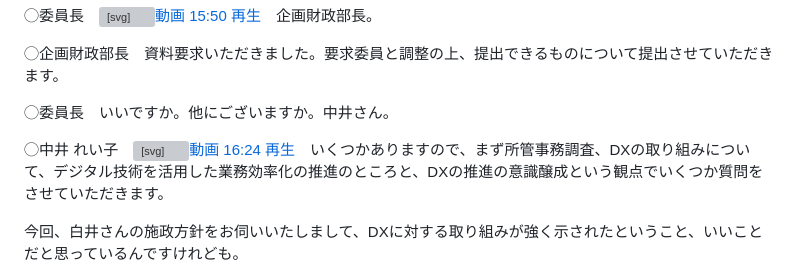
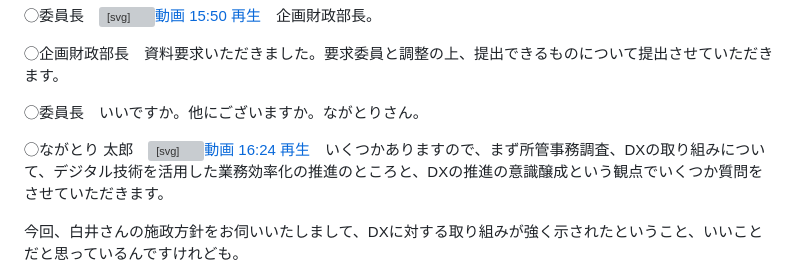
Before and after one commit to toritarosan/Gijiroku1, a Markdown page: R8.3.6_総務企画委員会.md, the part around the change. GitHub-like rendering; grey boxes are pictures that could not be loaded.

Commit message:
fix: 発言者名修正 中井→ながとり

```diff
--- a/R8.3.6_総務企画委員会.md
+++ b/R8.3.6_総務企画委員会.md
@@ -155,10 +155,10 @@
 ◯企画財政部長　資料要求いただきました。要求委員と調整の上、提出できるものについて提出させていただきます。
 
 
-◯委員長　いいですか。他にございますか。中井さん。
+◯委員長　いいですか。他にございますか。ながとりさん。
 
 
-◯中井 れい子　<a href="https://www.youtube.com/watch?v=5t3CChuOEAg&t=984s" target="_blank" style="display: inline-flex; align-items: center; background-color: #fceeee; color: #a53d31; padding: 2px 10px; border-radius: 20px; text-decoration: none; font-size: 0.85em; font-weight: bold; border: 2px solid #edc2c2; margin-left: 10px; transition: all 0.2s; vertical-align: middle; line-height: 1.2;" class="yt-btn" data-timestamp="984"><svg width="18" height="18" viewBox="0 0 24 24" style="vertical-align: text-bottom; margin-right: 4px; margin-bottom: 2px;"><rect width="24" height="24" rx="4" fill="#7193f5"/><polygon points="9,6 18,12 9,18" fill="#fff"/></svg>動画 16:24 再生</a>　いくつかありますので、まず所管事務調査、DXの取り組みについて、デジタル技術を活用した業務効率化の推進のところと、DXの推進の意識醸成という観点でいくつか質問をさせていただきます。
+◯ながとり 太郎　<a href="https://www.youtube.com/watch?v=5t3CChuOEAg&t=984s" target="_blank" style="display: inline-flex; align-items: center; background-color: #fceeee; color: #a53d31; padding: 2px 10px; border-radius: 20px; text-decoration: none; font-size: 0.85em; font-weight: bold; border: 2px solid #edc2c2; margin-left: 10px; transition: all 0.2s; vertical-align: middle; line-height: 1.2;" class="yt-btn" data-timestamp="984"><svg width="18" height="18" viewBox="0 0 24 24" style="vertical-align: text-bottom; margin-right: 4px; margin-bottom: 2px;"><rect width="24" height="24" rx="4" fill="#7193f5"/><polygon points="9,6 18,12 9,18" fill="#fff"/></svg>動画 16:24 再生</a>　いくつかありますので、まず所管事務調査、DXの取り組みについて、デジタル技術を活用した業務効率化の推進のところと、DXの推進の意識醸成という観点でいくつか質問をさせていただきます。
 
 今回、白井さんの施政方針をお伺いいたしまして、DXに対する取り組みが強く示されたということ、いいことだと思っているんですけれども。
 
```
